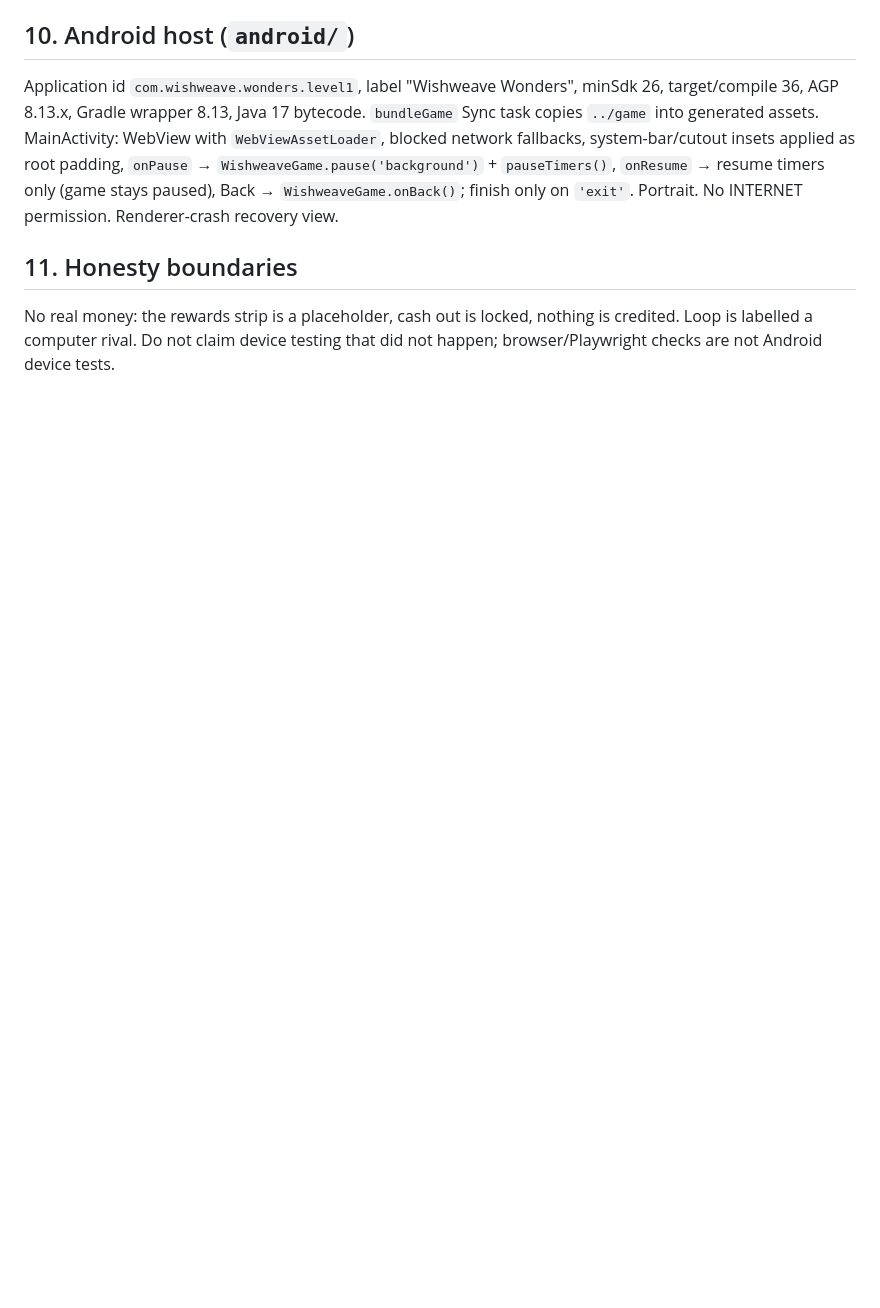
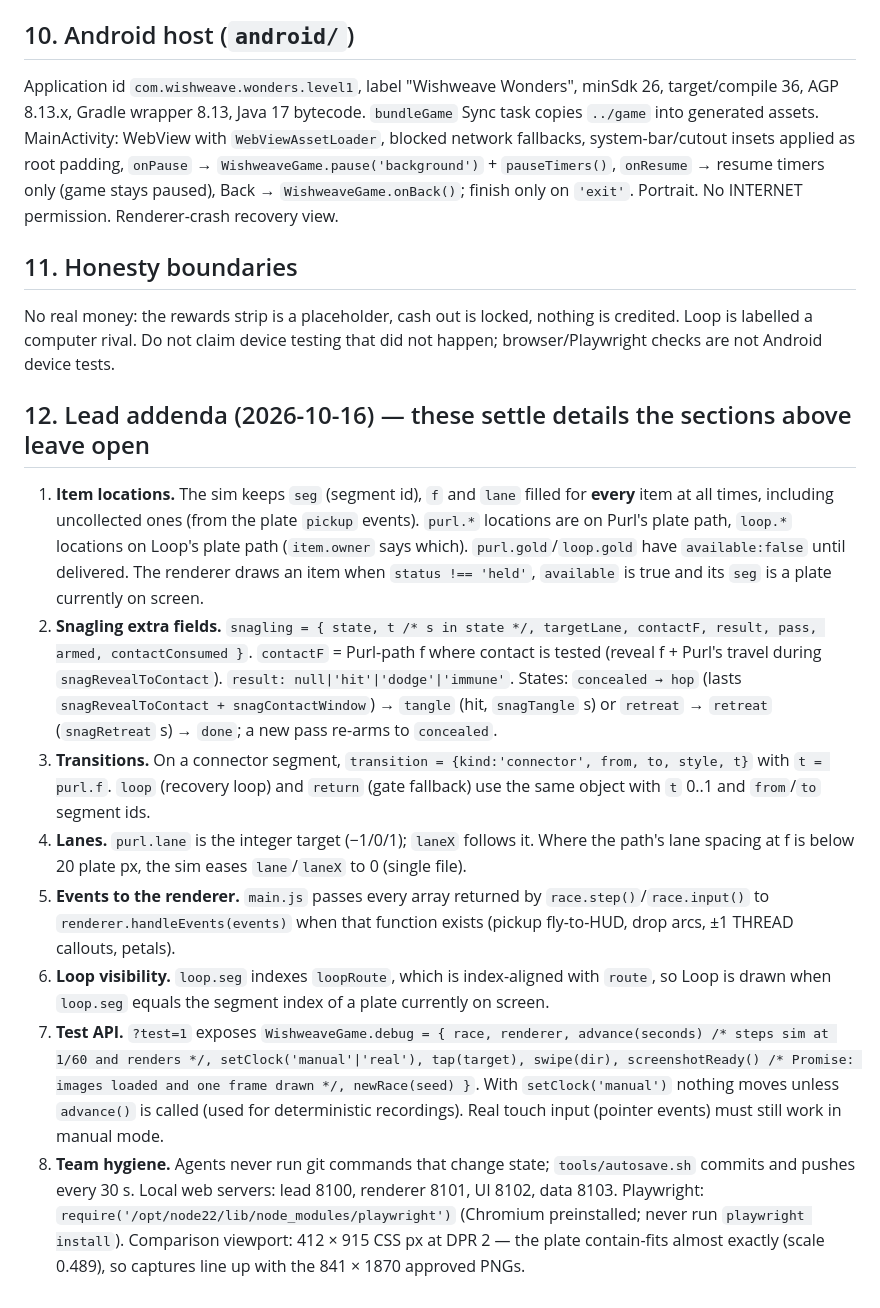
Before and after one commit to josiahscalia5-dev/threadgame, a Markdown page: docs/ARCHITECTURE.md, the part around the change. Drawn GitHub-style; blank space fills up the shorter version.

Commit message:
Auto-save 2026-10-16T15:25:40Z: 1 changed paths
Co-Authored-By: Claude Opus 5.5 <noreply@anthropic.com>
Claude-Session: https://claude.ai/code/session_016ik9Exsvb4vwBSY4HaA1Yg

```diff
--- a/docs/ARCHITECTURE.md
+++ b/docs/ARCHITECTURE.md
@@ -351,3 +351,32 @@ Back → `WishweaveGame.onBack()`; finish only on `'exit'`. Portrait. No INTERNE
 
 No real money: the rewards strip is a placeholder, cash out is locked, nothing is credited. Loop is labelled a computer
 rival. Do not claim device testing that did not happen; browser/Playwright checks are not Android device tests.
+
+## 12. Lead addenda (2026-10-16) — these settle details the sections above leave open
+
+1. **Item locations.** The sim keeps `seg` (segment id), `f` and `lane` filled for **every** item at all times, including
+   uncollected ones (from the plate `pickup` events). `purl.*` locations are on Purl's plate path, `loop.*` locations on
+   Loop's plate path (`item.owner` says which). `purl.gold`/`loop.gold` have `available:false` until delivered. The
+   renderer draws an item when `status !== 'held'`, `available` is true and its `seg` is a plate currently on screen.
+2. **Snagling extra fields.** `snagling = { state, t /* s in state */, targetLane, contactF, result, pass, armed,
+   contactConsumed }`. `contactF` = Purl-path f where contact is tested (reveal f + Purl's travel during
+   `snagRevealToContact`). `result: null|'hit'|'dodge'|'immune'`. States: `concealed → hop` (lasts
+   `snagRevealToContact + snagContactWindow`) → `tangle` (hit, `snagTangle` s) or `retreat` → `retreat` (`snagRetreat` s)
+   → `done`; a new pass re-arms to `concealed`.
+3. **Transitions.** On a connector segment, `transition = {kind:'connector', from, to, style, t}` with `t = purl.f`.
+   `loop` (recovery loop) and `return` (gate fallback) use the same object with `t` 0..1 and `from`/`to` segment ids.
+4. **Lanes.** `purl.lane` is the integer target (−1/0/1); `laneX` follows it. Where the path's lane spacing at f is
+   below 20 plate px, the sim eases `lane`/`laneX` to 0 (single file).
+5. **Events to the renderer.** `main.js` passes every array returned by `race.step()`/`race.input()` to
+   `renderer.handleEvents(events)` when that function exists (pickup fly-to-HUD, drop arcs, ±1 THREAD callouts, petals).
+6. **Loop visibility.** `loop.seg` indexes `loopRoute`, which is index-aligned with `route`, so Loop is drawn when
+   `loop.seg` equals the segment index of a plate currently on screen.
+7. **Test API.** `?test=1` exposes `WishweaveGame.debug = { race, renderer, advance(seconds) /* steps sim at 1/60 and
+   renders */, setClock('manual'|'real'), tap(target), swipe(dir), screenshotReady() /* Promise: images loaded and one
+   frame drawn */, newRace(seed) }`. With `setClock('manual')` nothing moves unless `advance()` is called (used for
+   deterministic recordings). Real touch input (pointer events) must still work in manual mode.
+8. **Team hygiene.** Agents never run git commands that change state; `tools/autosave.sh` commits and pushes every
+   30 s. Local web servers: lead 8100, renderer 8101, UI 8102, data 8103. Playwright:
+   `require('/opt/node22/lib/node_modules/playwright')` (Chromium preinstalled; never run `playwright install`).
+   Comparison viewport: 412 × 915 CSS px at DPR 2 — the plate contain-fits almost exactly (scale 0.489), so captures
+   line up with the 841 × 1870 approved PNGs.
```
